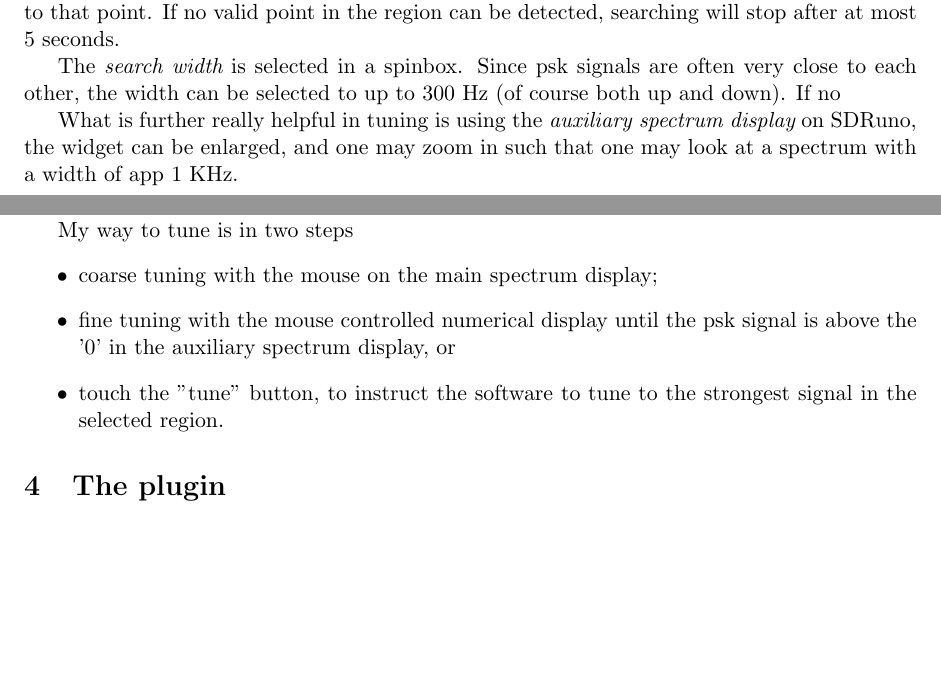
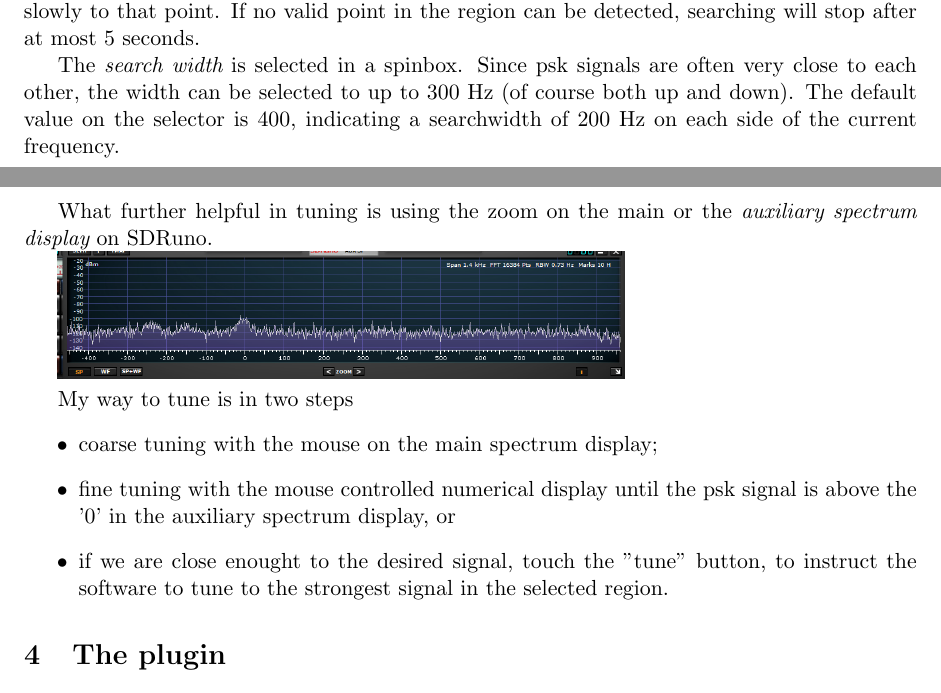
Before and after one commit to JvanKatwijk/SDRunoPlugin_pskDecoder, a LaTeX document (psk.tex): two parts of pages 2 and 3 of 4, joined at a grey line, cut so that both start at the same text, the shorter picture padded with empty space. Compiled offline with pdfLaTeX.

Commit message:
nieuw plaatje

```diff
--- a/psk.tex
+++ b/psk.tex
@@ -92,13 +92,13 @@ after at most 5 seconds.
 \par
 The {\em search width} is selected in a spinbox. Since psk signals
 are often very close to each other, the width can be selected to up to
-300 Hz (of course both up and down).
-If no
+300 Hz (of course both up and down). The default value on the selector is
+400, indicating a searchwidth of 200 Hz on each side of the current frequency.
+
 \par
-What is further really helpful  in tuning is using
- the {\em auxiliary spectrum display} on
-SDRuno, the widget can be enlarged, and one may zoom in such
-that one may look at a spectrum with a width of app 1 KHz.
+What further helpful  in tuning is using the zoom on the main or the
+ {\em auxiliary spectrum display} on
+SDRuno.
 
 \includegraphics[width=100mm]{auxiliary-spectrum-display.png}
 
@@ -107,7 +107,8 @@ My way to tune is in two steps
 \item coarse tuning with the mouse on the main spectrum display;
 \item fine tuning with the mouse controlled numerical display until the
 psk signal is above the '0' in the auxiliary spectrum display, or
-\item touch the "tune" button, to instruct the software to tune to the
+\item if we are close enought to the desired signal,
+touch the "tune" button, to instruct the software to tune to the
 strongest signal in the selected region.
 \end{itemize}
 
```
Also changed, not shown: psk-example.png, psk-widget.png (deleted), psk.pdf, psk.tex (4 more changed lines), 2 other files.
